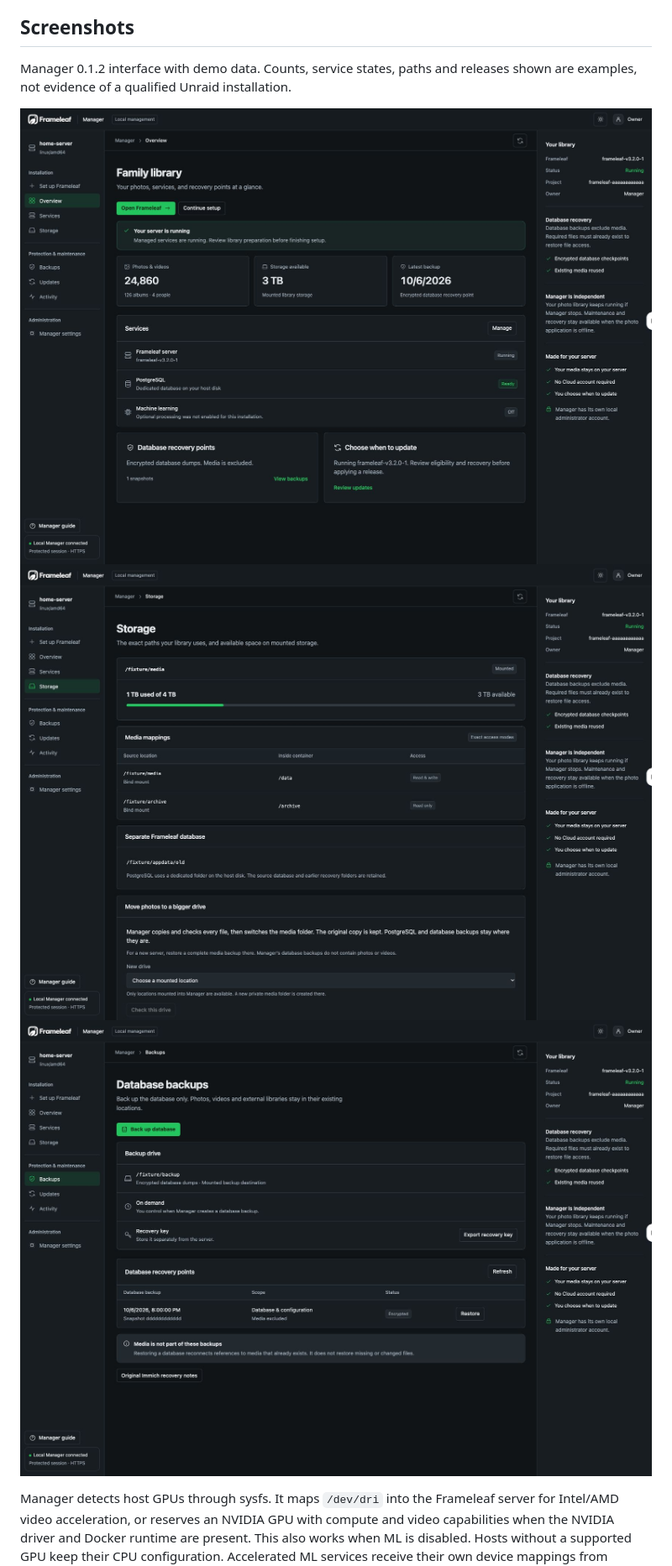
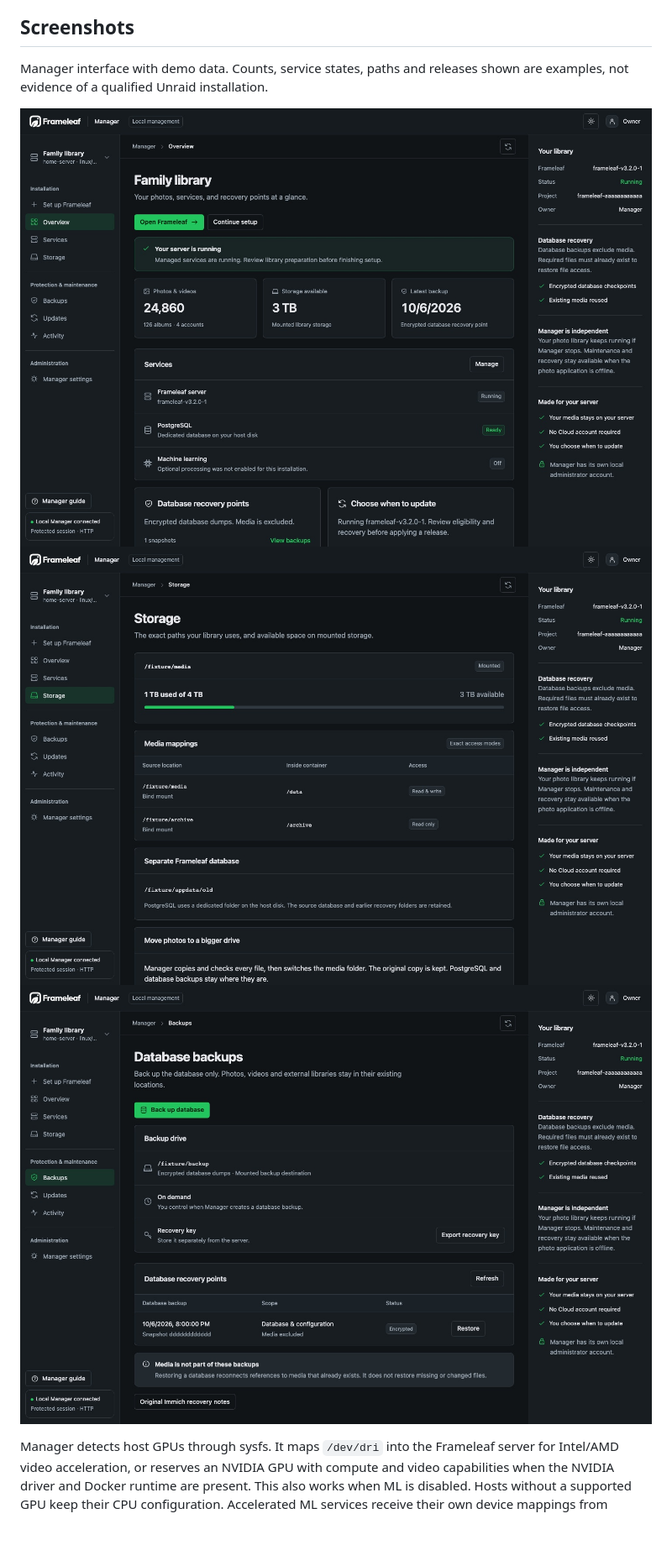
Before and after one commit to Frameleaf/unraid-apps, a Markdown page: README.md, the part around one of its changes. Shown at 84% size. Drawn GitHub-style; pictures changed too: images/manager-backups.jpg, images/manager-overview.jpg, images/manager-storage.jpg; blank space fills up the shorter version.

Commit message:
FL-1156 Publish Frameleaf Manager 1.2.3 catalog with current screenshots (#7)

```diff
--- a/README.md
+++ b/README.md
@@ -19,7 +19,7 @@ and updates still require the application's release-verification gates.
 
 ## Screenshots
 
-Manager 0.1.2 interface with demo data. Counts, service states, paths and releases
+Manager interface with demo data. Counts, service states, paths and releases
 shown are examples, not evidence of a qualified Unraid installation.
 
 ![Manager overview with demo data](https://raw.githubusercontent.com/Frameleaf/unraid-apps/main/images/manager-overview.jpg)
```
Also changed, not shown: other parts of README.md (+13 -9 lines), images/README.md (+5 -5 lines), 5 other files.
